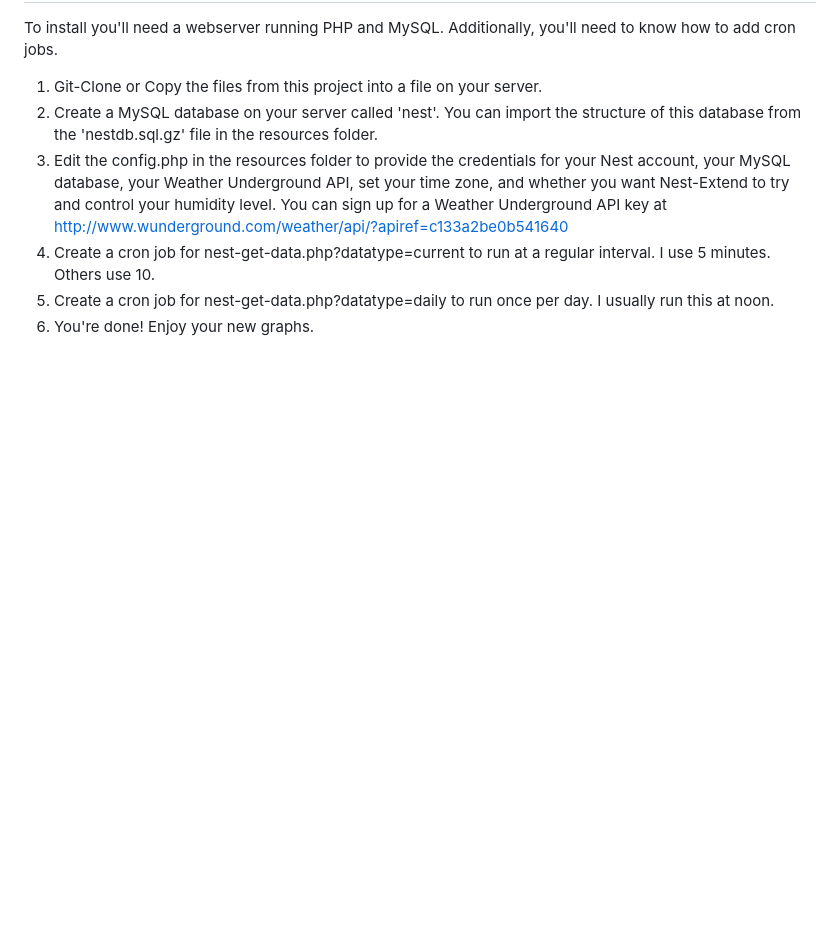
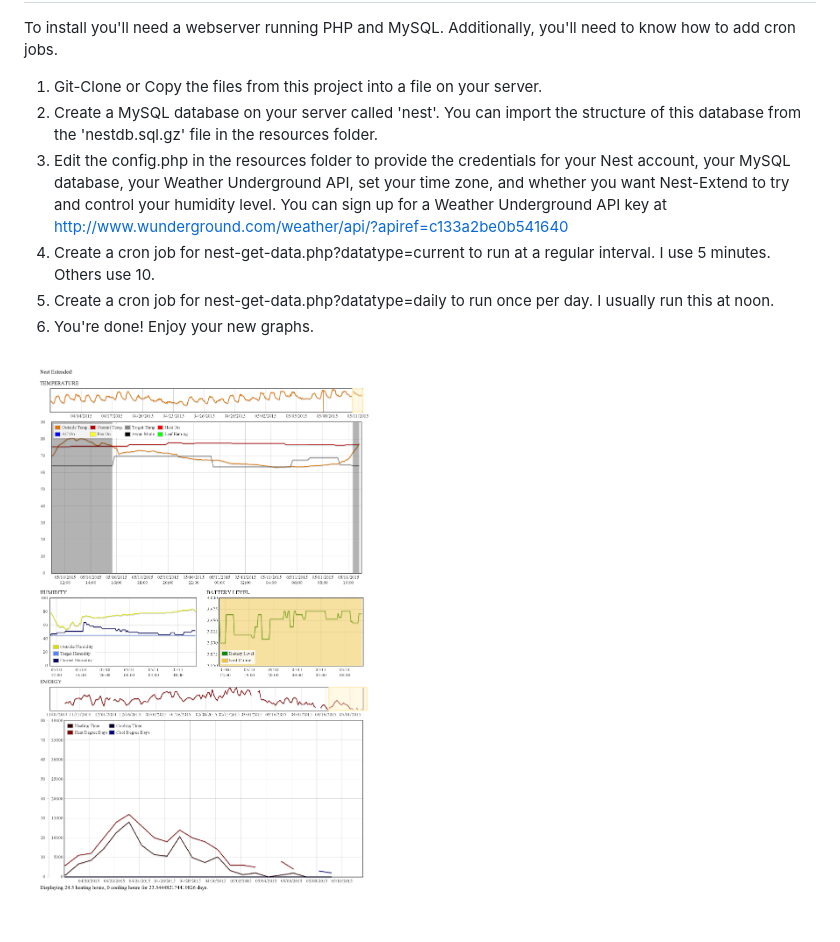
Before and after one commit to ThatCasualMatt/Nest-Extended, a Markdown page: README.md, the part around the change. Drawn GitHub-style; pictures changed too: example.png; blank space fills up the shorter version.

Commit message:
Updated example image and added it to README.md

```diff
--- a/README.md
+++ b/README.md
@@ -21,3 +21,5 @@ To install you'll need a webserver running PHP and MySQL. Additionally, you'll n
 4. Create a cron job for nest-get-data.php?datatype=current to run at a regular interval. I use 5 minutes. Others use 10.
 5. Create a cron job for nest-get-data.php?datatype=daily to run once per day. I usually run this at noon.
 6. You're done! Enjoy your new graphs.
+
+![Example Plot](/example.png)
```
